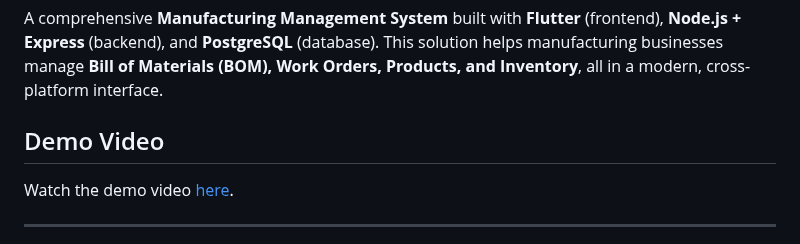
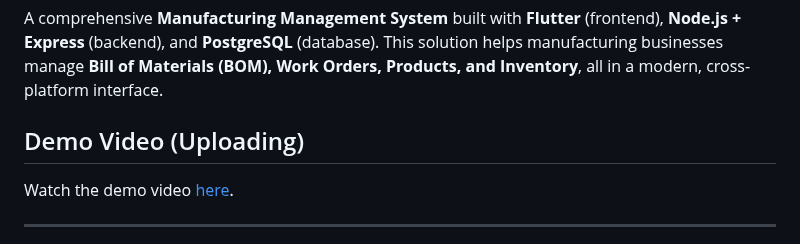
Before and after one commit to TechMADS/odoo, a Markdown page: README.md, the part around the change. Rendered like a GitHub page.

Commit message:
video uploading

```diff
--- a/README.md
+++ b/README.md
@@ -2,7 +2,7 @@
 
 A comprehensive **Manufacturing Management System** built with **Flutter** (frontend), **Node.js + Express** (backend), and **PostgreSQL** (database). This solution helps manufacturing businesses manage **Bill of Materials (BOM), Work Orders, Products, and Inventory**, all in a modern, cross-platform interface.
 
-## Demo Video
+## Demo Video (Uploading)
 Watch the demo video [here](https://drive.google.com/drive/folders/16m6N3rmCC1oXJp0uUImV088HuESv3G5r?usp=sharing).
 
 ---
```
